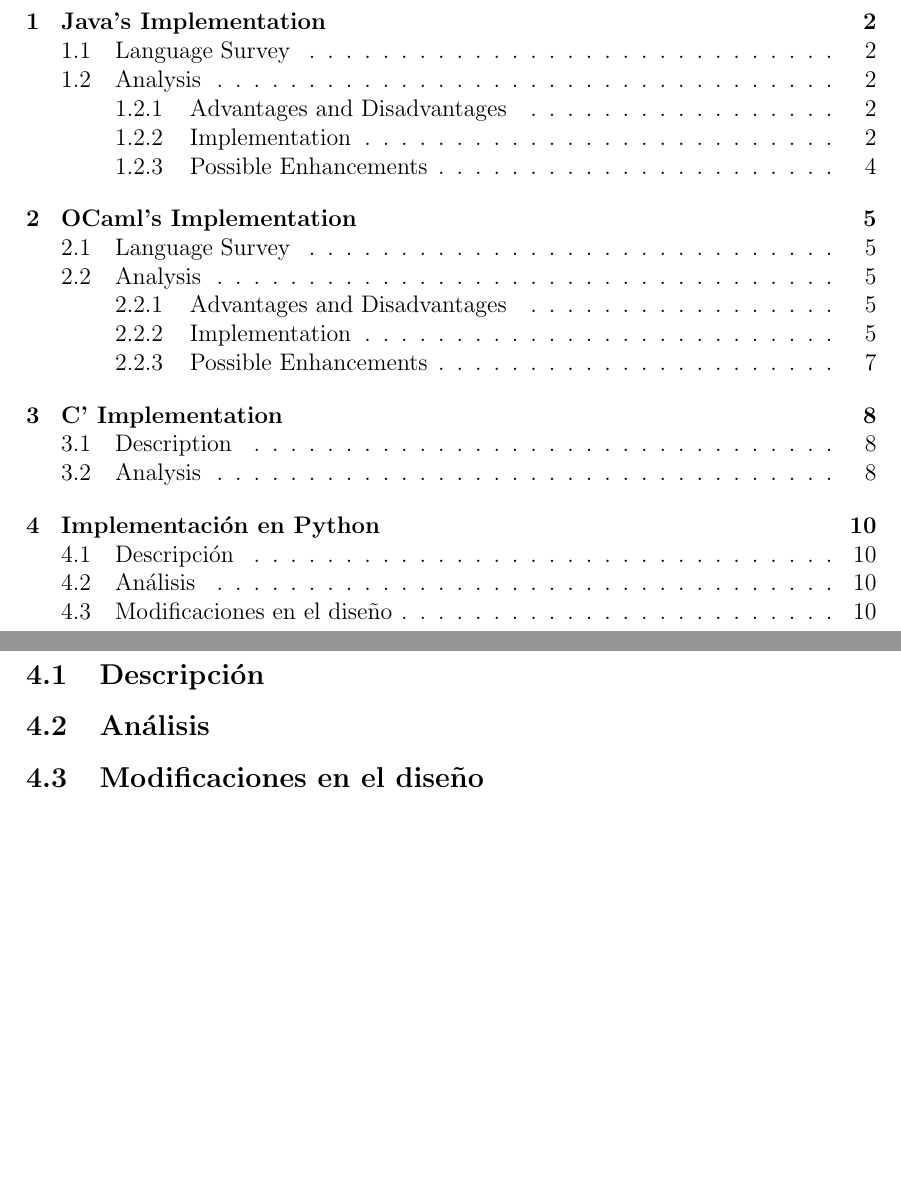
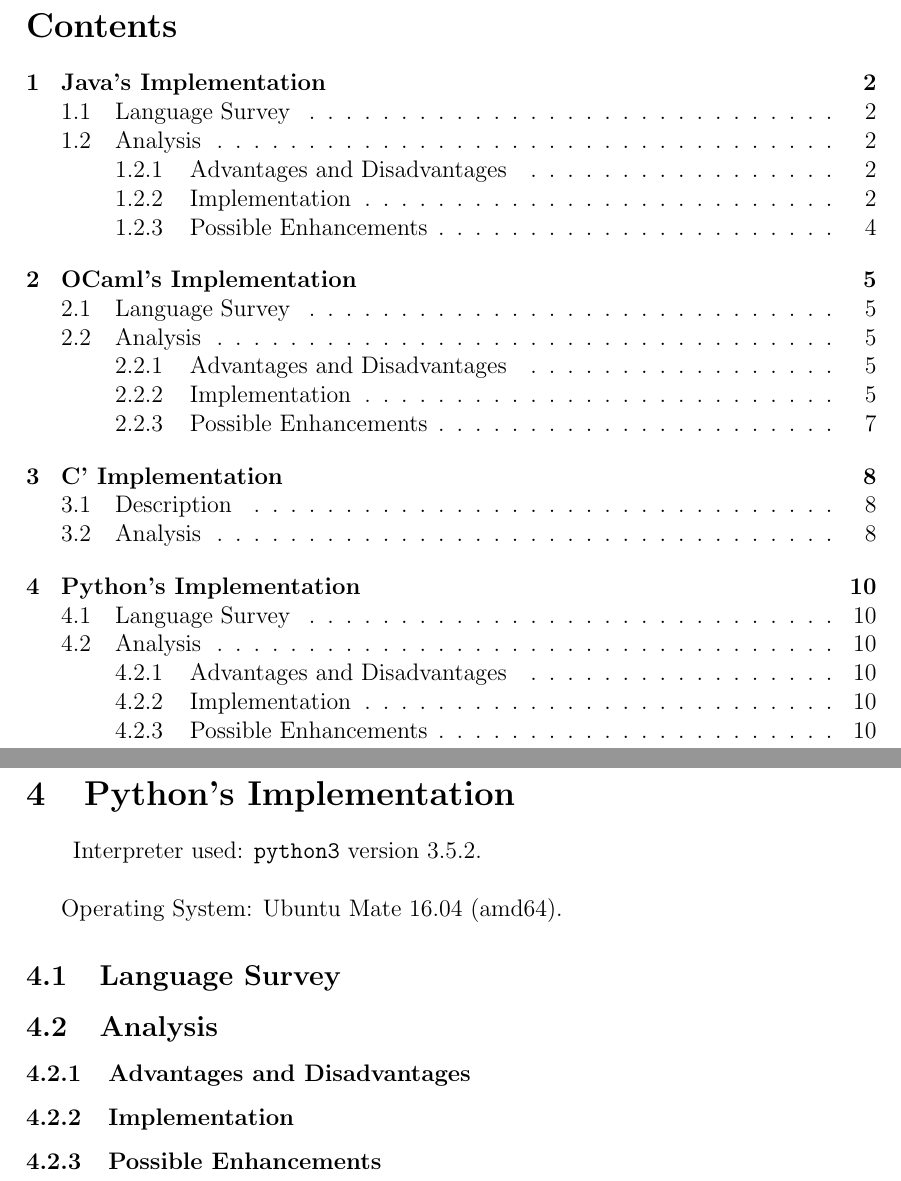
Before and after one commit to NEKERAFA/DLP, a LaTeX document (Memoria/memoria.tex, which reads Memoria/reports/python.tex): two parts of pages 2 and 11 of 11, joined at a grey line, cut at the place of the change, the shorter picture padded with empty space. Compiled offline with pdfLaTeX.

Commit message:
Modificadas las memorias y eliminados todos

```diff
--- a/Memoria/reports/python.tex
+++ b/Memoria/reports/python.tex
@@ -1,7 +1,15 @@
-\section{Implementación en Python}
+\section{Python's Implementation} % Implementación en Python
 
-\subsection{Descripción}
+\hspace{2em}Interpreter used: \texttt{python3} version 3.5.2.\\
 
-\subsection{Análisis}
+Operating System: Ubuntu Mate 16.04 (amd64).
 
-\subsection{Modificaciones en el diseño}
+\subsection{Language Survey} % Descripción
+
+\subsection{Analysis}
+
+\subsubsection{Advantages and Disadvantages} % Análisis de ventajas y desventajas
+
+\subsubsection{Implementation} % Análisis de implementacitón
+
+\subsubsection{Possible Enhancements} % Posibles mejoras
```
Also changed, not shown: Memoria/reports/java.tex (+2 -2 lines), Memoria/reports/ocaml.tex (+1 -0 lines), Memoria/memoria.pdf, 1 other file.
